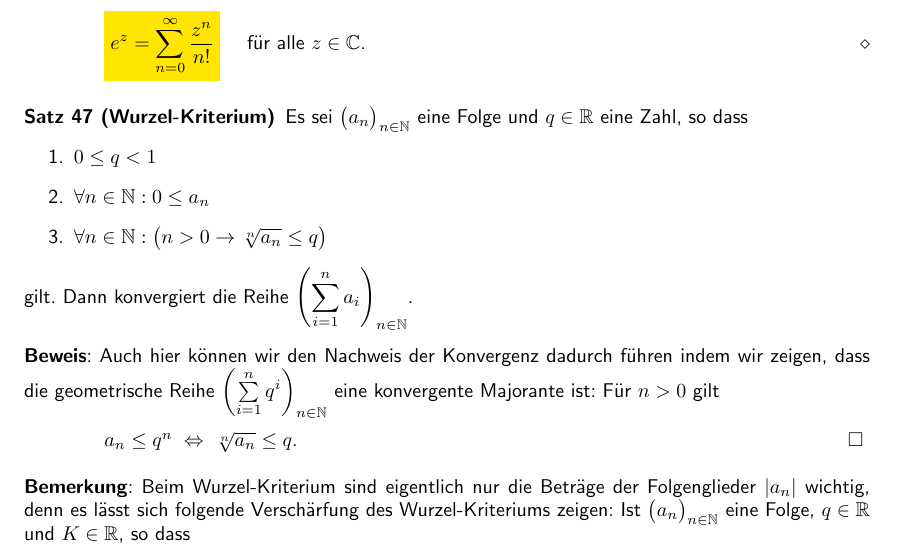
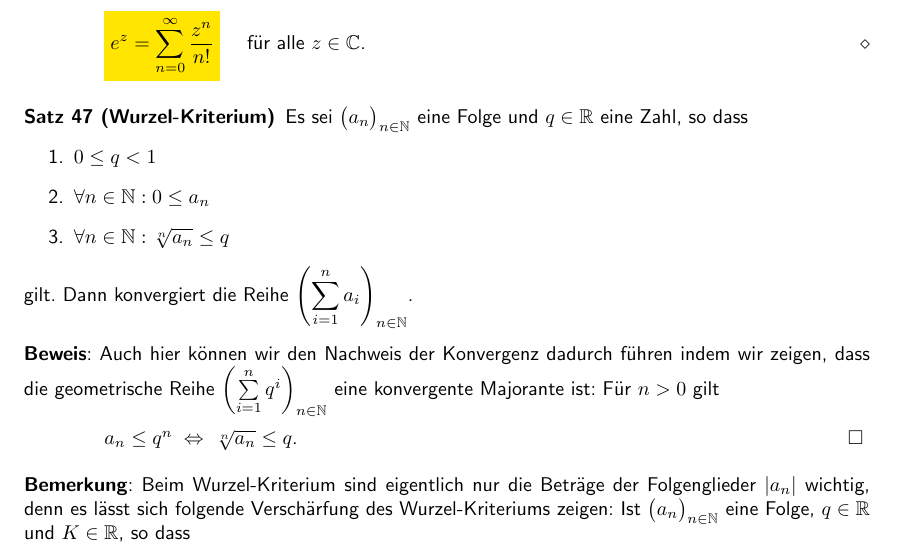
Before and after one commit to karlstroetmann/Analysis, a LaTeX document (Script/analysis.tex, which reads Script/folgen-und-reihen.tex): part of page 49 of 174, cut so that both start at the same text. The pictures show the PDF file Script/analysis.pdf that the author committed with the source; the source files are stored in an older character set and shown here as Unicode.

Commit message:
minor issues

```diff
--- a/Script/folgen-und-reihen.tex
+++ b/Script/folgen-und-reihen.tex
@@ -1923,7 +1923,7 @@ Es sei $\folge{a_n}$ eine Folge und $q\in\mathbb{R}$ eine Zahl, so dass
 \begin{enumerate}
 \item $0 \leq q < 1$
 \item $\forall n \in \mathbb{N}: 0 \leq a_n$
-\item $\ds\forall n \in \mathbb{N}:\bigl( n > 0 \rightarrow \sqrt[n]{a_n} \leq q\bigr)$
+\item $\ds\forall n \in \mathbb{N}: \sqrt[n]{a_n} \leq q$
 \end{enumerate}
 gilt.  Dann konvergiert die Reihe $\ds\Reihe{a_i}$.
 \end{Satz}
```
Also changed, not shown: Script/analysis.pdf.
